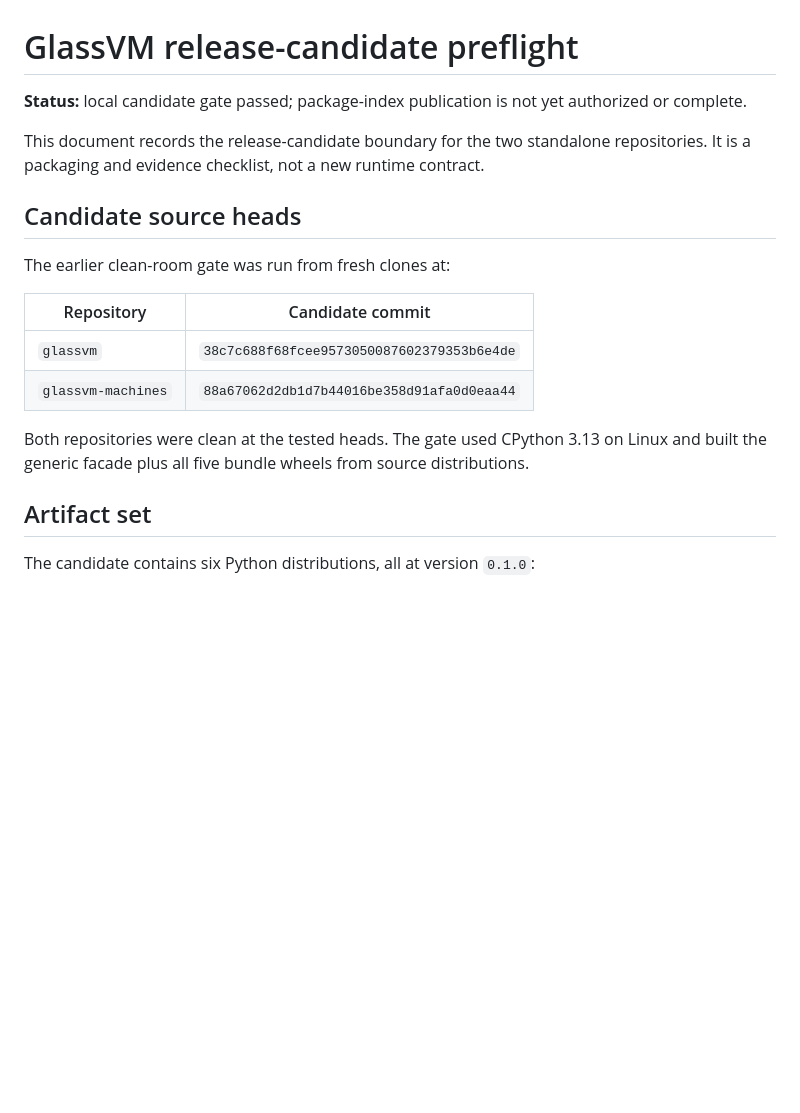
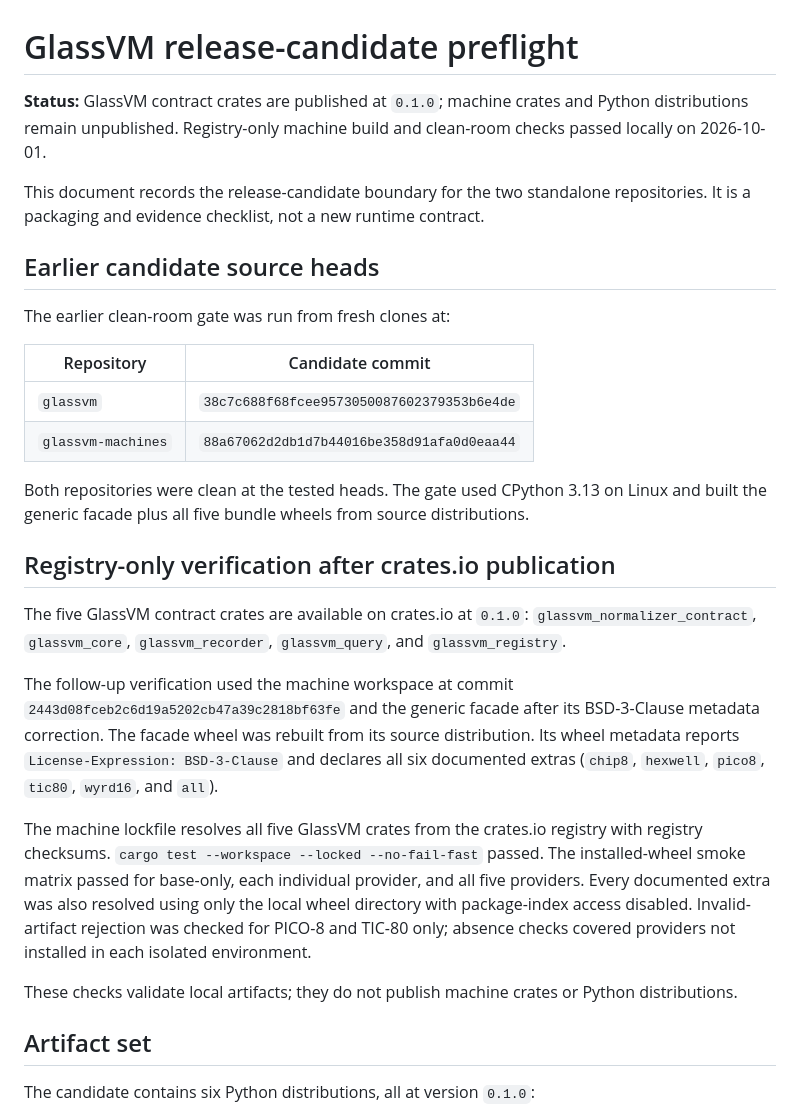
Before and after one commit to lospooky/glassvm, a Markdown page: docs/release/RELEASE_CANDIDATE.md, the part around the change. Rendered like a GitHub page; blank space fills up the shorter version.

Commit message:
Record registry-only release verification

```diff
--- a/docs/release/RELEASE_CANDIDATE.md
+++ b/docs/release/RELEASE_CANDIDATE.md
@@ -1,13 +1,14 @@
 # GlassVM release-candidate preflight
 
-**Status:** local candidate gate passed; package-index publication is not yet
-authorized or complete.
+**Status:** GlassVM contract crates are published at `0.1.0`; machine crates
+and Python distributions remain unpublished. Registry-only machine build and
+clean-room checks passed locally on 2026-10-01.
 
 This document records the release-candidate boundary for the two standalone
 repositories. It is a packaging and evidence checklist, not a new runtime
 contract.
 
-## Candidate source heads
+## Earlier candidate source heads
 
 The earlier clean-room gate was run from fresh clones at:
 
@@ -19,6 +20,30 @@ The earlier clean-room gate was run from fresh clones at:
 Both repositories were clean at the tested heads. The gate used CPython 3.13
 on Linux and built the generic facade plus all five bundle wheels from source
 distributions.
+
+## Registry-only verification after crates.io publication
+
+The five GlassVM contract crates are available on crates.io at `0.1.0`:
+`glassvm_normalizer_contract`, `glassvm_core`, `glassvm_recorder`,
+`glassvm_query`, and `glassvm_registry`.
+
+The follow-up verification used the machine workspace at commit
+`2443d08fceb2c6d19a5202cb47a39c2818bf63fe` and the generic facade after its
+BSD-3-Clause metadata correction. The facade wheel was rebuilt from its source
+distribution. Its wheel metadata reports `License-Expression: BSD-3-Clause`
+and declares all six documented extras (`chip8`, `hexwell`, `pico8`, `tic80`,
+`wyrd16`, and `all`).
+
+The machine lockfile resolves all five GlassVM crates from the crates.io
+registry with registry checksums. `cargo test --workspace --locked
+--no-fail-fast` passed. The installed-wheel smoke matrix passed for base-only,
+each individual provider, and all five providers. Every documented extra was
+also resolved using only the local wheel directory with package-index access
+disabled. Invalid-artifact rejection was checked for PICO-8 and TIC-80 only;
+absence checks covered providers not installed in each isolated environment.
+
+These checks validate local artifacts; they do not publish machine crates or
+Python distributions.
 
 ## Artifact set
 
```
